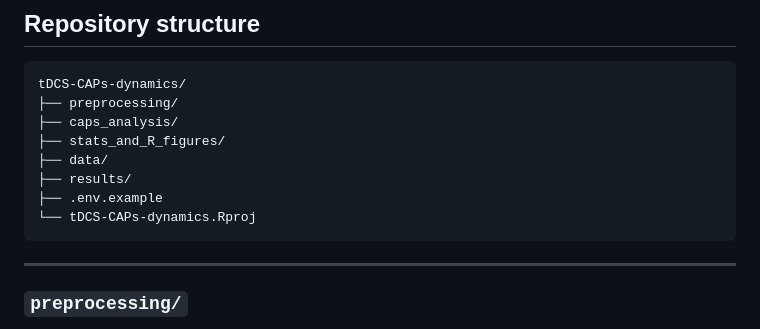
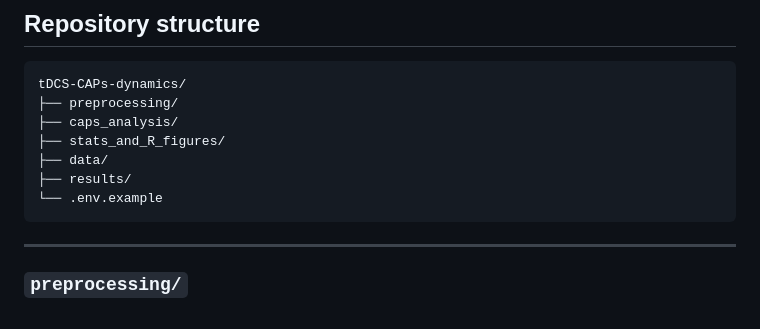
Before and after one commit to SOC-PAB-Lab/tDCS-CAPs-dynamics, a Markdown page: README.md, the part around the change. Drawn GitHub-style.

Commit message:
Remove .Rproj from repository structure tree in README

````diff
--- a/README.md
+++ b/README.md
@@ -27,8 +27,7 @@ tDCS-CAPs-dynamics/
 ├── stats_and_R_figures/
 ├── data/
 ├── results/
-├── .env.example
-└── tDCS-CAPs-dynamics.Rproj
+└── .env.example
 ```
 
 ---
````
